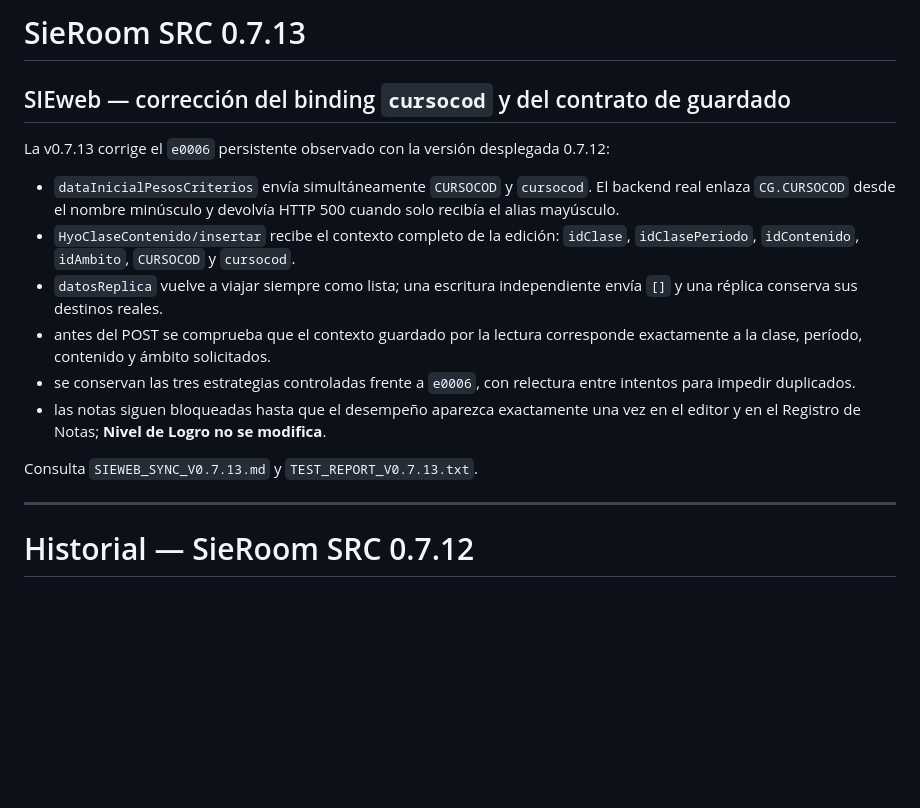
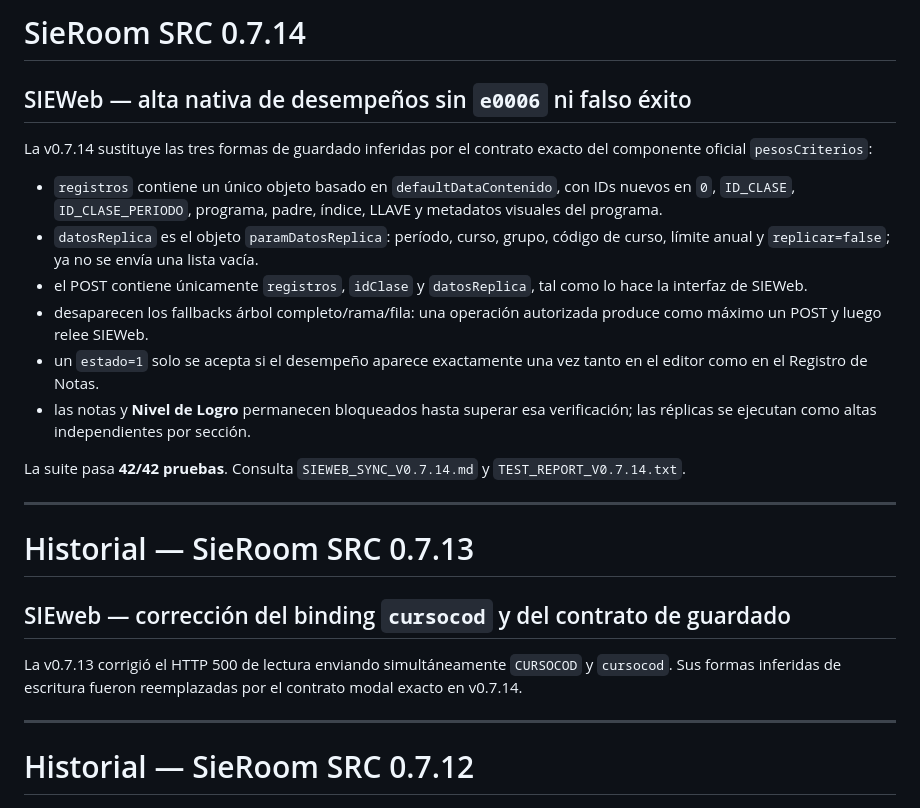
Before and after one commit to JuancitoCozzeti24/santa-rita-escolar, a Markdown page: README.md, the part around the change. Drawn GitHub-style; blank space fills up the shorter version.

Commit message:
v0.7.14: actualiza README.md

```diff
--- a/README.md
+++ b/README.md
@@ -1,17 +1,25 @@
-# SieRoom SRC 0.7.13
+# SieRoom SRC 0.7.14
+
+## SIEWeb — alta nativa de desempeños sin `e0006` ni falso éxito
+
+La v0.7.14 sustituye las tres formas de guardado inferidas por el contrato exacto del componente oficial `pesosCriterios`:
+
+- `registros` contiene un único objeto basado en `defaultDataContenido`, con IDs nuevos en `0`, `ID_CLASE`, `ID_CLASE_PERIODO`, programa, padre, índice, LLAVE y metadatos visuales del programa.
+- `datosReplica` es el objeto `paramDatosReplica`: período, curso, grupo, código de curso, límite anual y `replicar=false`; ya no se envía una lista vacía.
+- el POST contiene únicamente `registros`, `idClase` y `datosReplica`, tal como lo hace la interfaz de SIEWeb.
+- desaparecen los fallbacks árbol completo/rama/fila: una operación autorizada produce como máximo un POST y luego relee SIEWeb.
+- un `estado=1` solo se acepta si el desempeño aparece exactamente una vez tanto en el editor como en el Registro de Notas.
+- las notas y **Nivel de Logro** permanecen bloqueados hasta superar esa verificación; las réplicas se ejecutan como altas independientes por sección.
+
+La suite pasa **42/42 pruebas**. Consulta `SIEWEB_SYNC_V0.7.14.md` y `TEST_REPORT_V0.7.14.txt`.
+
+---
+
+# Historial — SieRoom SRC 0.7.13
 
 ## SIEweb — corrección del binding `cursocod` y del contrato de guardado
 
-La v0.7.13 corrige el `e0006` persistente observado con la versión desplegada 0.7.12:
-
-- `dataInicialPesosCriterios` envía simultáneamente `CURSOCOD` y `cursocod`. El backend real enlaza `CG.CURSOCOD` desde el nombre minúsculo y devolvía HTTP 500 cuando solo recibía el alias mayúsculo.
-- `HyoClaseContenido/insertar` recibe el contexto completo de la edición: `idClase`, `idClasePeriodo`, `idContenido`, `idAmbito`, `CURSOCOD` y `cursocod`.
-- `datosReplica` vuelve a viajar siempre como lista; una escritura independiente envía `[]` y una réplica conserva sus destinos reales.
-- antes del POST se comprueba que el contexto guardado por la lectura corresponde exactamente a la clase, período, contenido y ámbito solicitados.
-- se conservan las tres estrategias controladas frente a `e0006`, con relectura entre intentos para impedir duplicados.
-- las notas siguen bloqueadas hasta que el desempeño aparezca exactamente una vez en el editor y en el Registro de Notas; **Nivel de Logro no se modifica**.
-
-Consulta `SIEWEB_SYNC_V0.7.13.md` y `TEST_REPORT_V0.7.13.txt`.
+La v0.7.13 corrigió el HTTP 500 de lectura enviando simultáneamente `CURSOCOD` y `cursocod`. Sus formas inferidas de escritura fueron reemplazadas por el contrato modal exacto en v0.7.14.
 
 ---
 
```
